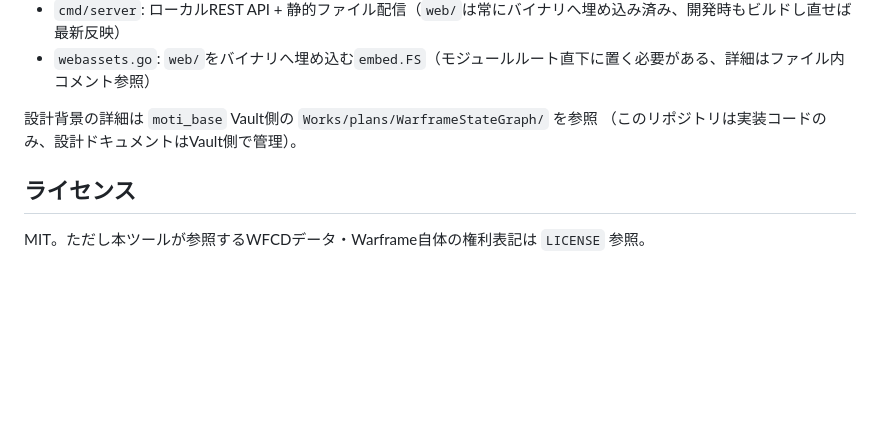
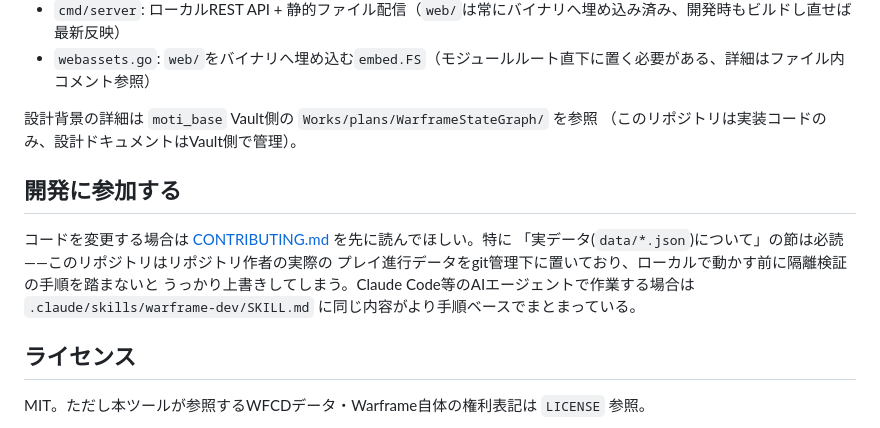
Before and after one commit to MotimotiNotch/warframe-state-graph, a Markdown page: README.md, the part around the change. Rendered like a GitHub page; blank space fills up the shorter version.

```diff
--- a/README.md
+++ b/README.md
@@ -79,6 +79,14 @@ go build -o warframe-state-graph.exe ./cmd/server
 設計背景の詳細は `moti_base` Vault側の `Works/plans/WarframeStateGraph/` を参照
 （このリポジトリは実装コードのみ、設計ドキュメントはVault側で管理）。
 
+## 開発に参加する
+
+コードを変更する場合は [CONTRIBUTING.md](CONTRIBUTING.md) を先に読んでほしい。特に
+「実データ(`data/*.json`)について」の節は必読——このリポジトリはリポジトリ作者の実際の
+プレイ進行データをgit管理下に置いており、ローカルで動かす前に隔離検証の手順を踏まないと
+うっかり上書きしてしまう。Claude Code等のAIエージェントで作業する場合は
+`.claude/skills/warframe-dev/SKILL.md` に同じ内容がより手順ベースでまとまっている。
+
 ## ライセンス
 
 MIT。ただし本ツールが参照するWFCDデータ・Warframe自体の権利表記は `LICENSE` 参照。
```
Also changed, not shown: CONTRIBUTING.md (added, +89 -0 lines), 1 other file.
